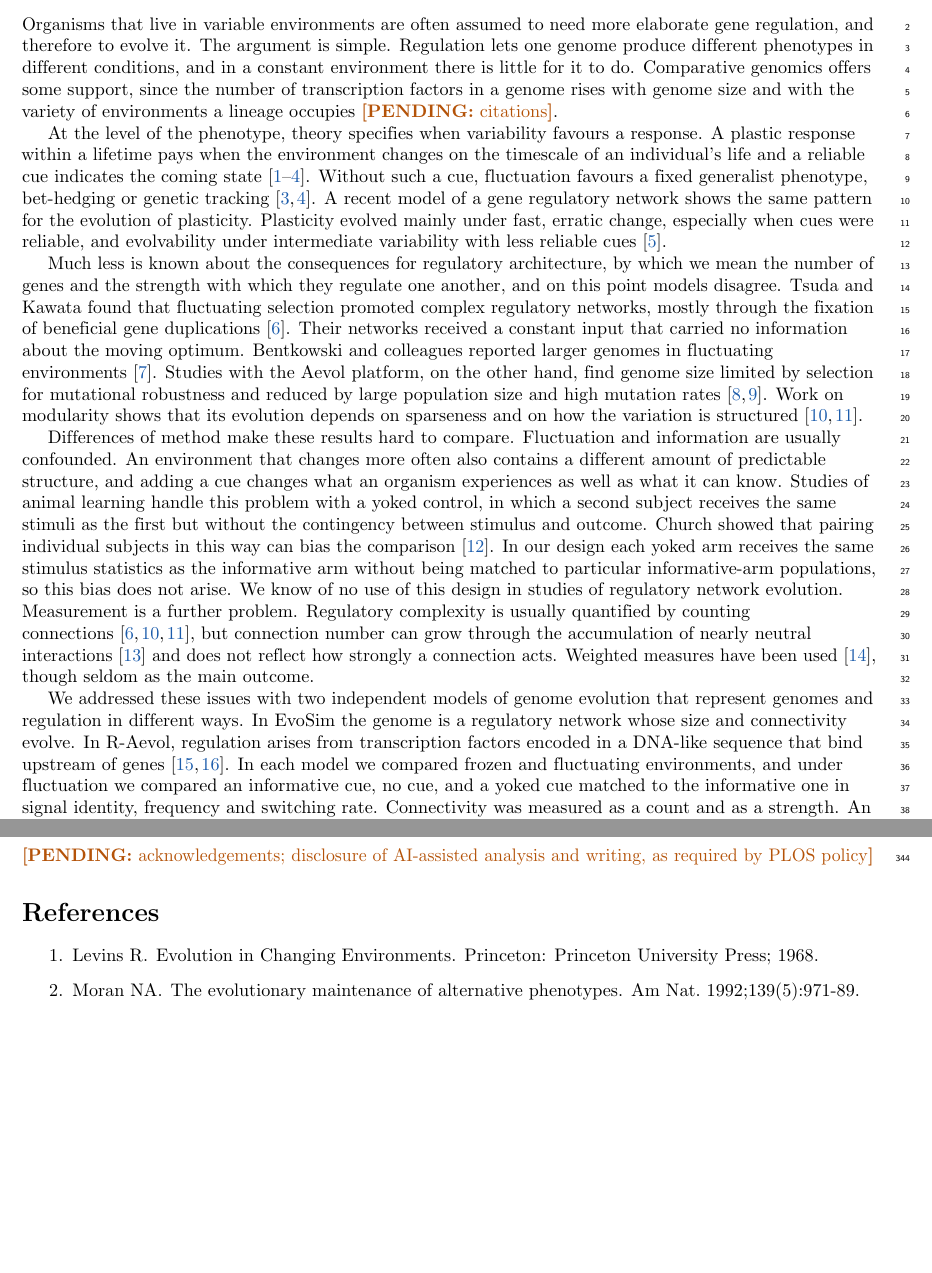
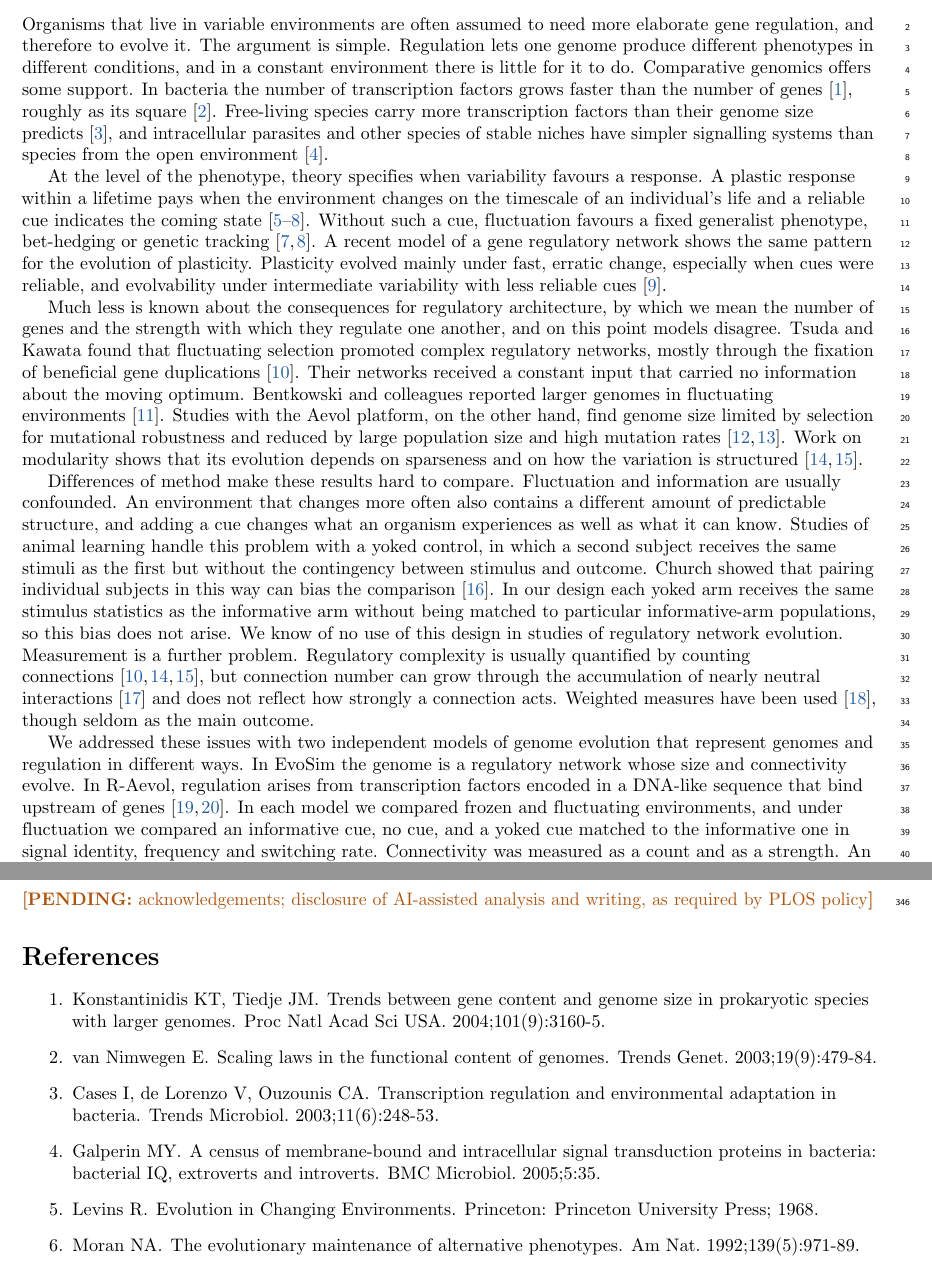
Before and after one commit to iosmanRJ/fluctuation-limits-regulation, a LaTeX document (paper/manuscript.tex, which reads paper/refs.bib): two parts of pages 3 and 14 of 15, joined at a grey line, cut so that both start at the same text, the shorter picture padded with empty space. Compiled offline with pdfLaTeX.

Commit message:
Manuscript: comparative-genomics citations in the opening paragraph
The placeholder claimed TF number rises with genome size and with the
variety of environments. The sentence now states what the sources show,
mostly for bacteria: TFs grow faster than gene number (Konstantinidis &
Tiedje 2004), roughly as its square (van Nimwegen 2003); free-living
species carry more than genome size predicts (Cases et al. 2003); species
of stable niches have simpler signalling (Galperin 2005). All four checked
against Crossref and their abstracts or full text.

Co-Authored-By: Claude Opus 5.5 <noreply@anthropic.com>

```diff
--- a/paper/manuscript.tex
+++ b/paper/manuscript.tex
@@ -128,9 +128,12 @@ Organisms that live in variable environments are often assumed to need more
 elaborate gene regulation, and therefore to evolve it. The argument is simple.
 Regulation lets one genome produce different phenotypes in different
 conditions, and in a constant environment there is little for it to do.
-Comparative genomics offers some support, since the number of transcription
-factors in a genome rises with genome size and with the variety of environments
-a lineage occupies \pending{citations}.
+Comparative genomics offers some support. In bacteria the number of
+transcription factors grows faster than the number of genes~\cite{konstantinidis2004},
+roughly as its square~\cite{vannimwegen2003}. Free-living species carry more
+transcription factors than their genome size predicts~\cite{cases2003}, and
+intracellular parasites and other species of stable niches have simpler
+signalling systems than species from the open environment~\cite{galperin2005}.
 
 At the level of the phenotype, theory specifies when variability favours a
 response. A plastic response within a lifetime pays when the environment changes
--- a/paper/refs.bib
+++ b/paper/refs.bib
@@ -135,3 +135,6 @@
   journal = {PLoS Comput Biol},
   year = {2008}, volume = {4}, number = {7}, pages = {e1000112}
 }
+@article{vannimwegen2003,
+  author = {van Nimwegen, Erik},
+  title = {Scaling laws in the functional content of genomes},
@@ -137,0 +146,2 @@
+  title = {Trends between gene content and genome size in prokaryotic species with larger genomes},
+  journal = {Proc Natl Acad Sci USA},
@@ -137,0 +152 @@
+  title = {Transcription regulation and environmental adaptation in bacteria},
@@ -137,0 +158,4 @@
+  title = {A census of membrane-bound and intracellular signal transduction proteins in bacteria: bacterial {IQ}, extroverts and introverts},
+  journal = {BMC Microbiol},
+  year = {2005}, volume = {5}, pages = {35}
+}
```
Also changed, not shown: paper/manuscript.pdf, paper/refs.bib (14 more changed lines).
